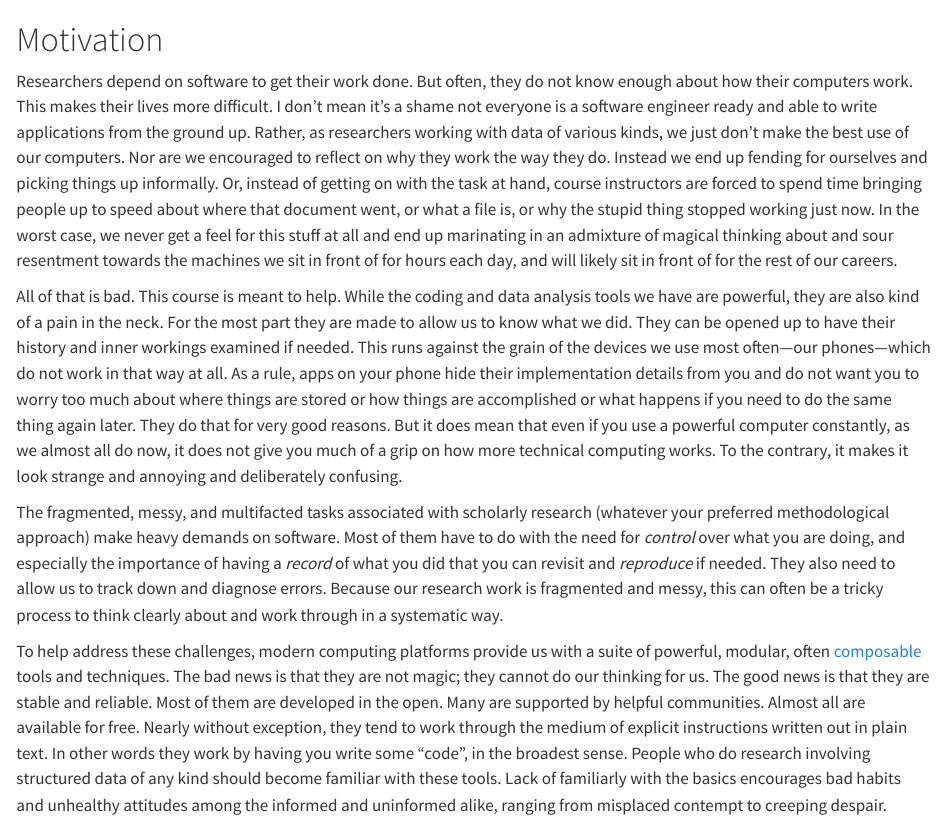
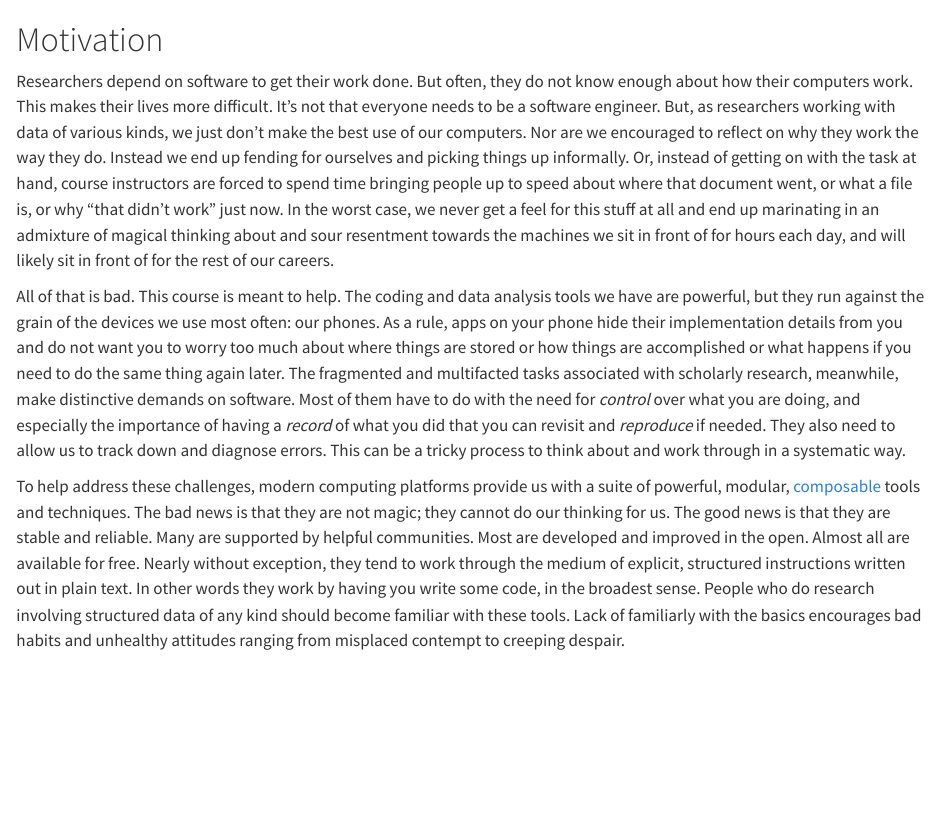
Before and after one commit to kjhealy/mptc, a Quarto document (_motivation.qmd): the page in a window 1100 px wide, from its top. Rendered offline with R 4.5, knitr and Pandoc in place of Quarto, with nearby package versions.

Commit message:
Shorten motiv; mention Slack

```diff
--- a/_motivation.qmd
+++ b/_motivation.qmd
@@ -1,9 +1,7 @@
 # Motivation
 
-Researchers depend on software to get their work done. But often, they do not know enough about how their computers work. This makes their lives more difficult. I don't mean it's a shame not everyone is a software engineer ready and able to write applications from the ground up. Rather, as researchers working with data of various kinds, we just don't make the best use of our computers. Nor are we encouraged to reflect on why they work the way they do. Instead we end up fending for ourselves and picking things up informally. Or, instead of getting on with the task at hand, course instructors are forced to spend time bringing people up to speed about where that document went, or what a file is, or why the stupid thing stopped working just now. In the worst case, we never get a feel for this stuff at all and end up marinating in an admixture of magical thinking about and sour resentment towards the machines we sit in front of for hours each day, and will likely sit in front of for the rest of our careers.
+Researchers depend on software to get their work done. But often, they do not know enough about how their computers work. This makes their lives more difficult. It's not that everyone needs to be a software engineer. But, as researchers working with data of various kinds, we just don't make the best use of our computers. Nor are we encouraged to reflect on why they work the way they do. Instead we end up fending for ourselves and picking things up informally. Or, instead of getting on with the task at hand, course instructors are forced to spend time bringing people up to speed about where that document went, or what a file is, or why "that didn't work" just now. In the worst case, we never get a feel for this stuff at all and end up marinating in an admixture of magical thinking about and sour resentment towards the machines we sit in front of for hours each day, and will likely sit in front of for the rest of our careers.
 
-All of that is bad. This course is meant to help. While the coding and data analysis tools we have are powerful, they are also kind of a pain in the neck. For the most part they are made to allow us to know what we did. They can be opened up to have their history and inner workings examined if needed. This  runs against the grain of the devices we use most often---our phones---which do not work in that way at all. As a rule, apps on your phone hide their implementation details from you and do not want you to worry too much about where things are stored or how things are accomplished or what happens if you need to do the same thing again later. They do that for very good reasons. But it does mean that even if you use a powerful computer constantly, as we almost all do now, it does not give you much of a grip on how more technical computing works. To the contrary, it makes it look strange and annoying and deliberately confusing.
+All of that is bad. This course is meant to help. The coding and data analysis tools we have are powerful, but they run against the grain of the devices we use most often: our phones. As a rule, apps on your phone hide their implementation details from you and do not want you to worry too much about where things are stored or how things are accomplished or what happens if you need to do the same thing again later. The fragmented and multifacted tasks associated with scholarly research, meanwhile, make distinctive demands on software. Most of them have to do with the need for *control* over what you are doing, and especially the importance of having a *record* of what you did that you can revisit and *reproduce* if needed. They also need to allow us to track down and diagnose errors. This can be a tricky process to think about and work through in a systematic way.
 
-The fragmented, messy, and multifacted tasks associated with scholarly research (whatever your preferred methodological approach) make heavy demands on software. Most of them have to do with the need for *control* over what you are doing, and especially the importance of having a *record* of what you did that you can revisit and *reproduce* if needed. They also need to allow us to track down and diagnose errors. Because our research work is fragmented and messy, this can often be a tricky process to think clearly about and work through in a systematic way.
-
-To help address these challenges, modern computing platforms provide us with a suite of powerful, modular, often [composable](https://en.wikipedia.org/wiki/Function_composition_(computer_science)) tools and techniques. The bad news is that they are not magic; they cannot do our thinking for us. The good news is that they are stable and reliable. Most of them are developed in the open. Many are supported by helpful communities. Almost all are available for free. Nearly without exception, they tend to work through the medium of explicit instructions written out in plain text. In other words they work by having you write some "code", in the broadest sense. People who do research involving structured data of any kind should become familiar with these tools. Lack of familiarly with the basics encourages bad habits and unhealthy attitudes among the informed and uninformed alike, ranging from misplaced contempt to creeping despair.
+To help address these challenges, modern computing platforms provide us with a suite of powerful, modular, [composable](https://en.wikipedia.org/wiki/Function_composition_(computer_science)) tools and techniques. The bad news is that they are not magic; they cannot do our thinking for us. The good news is that they are stable and reliable. Many are supported by helpful communities. Most are developed and improved in the open. Almost all are available for free. Nearly without exception, they tend to work through the medium of explicit, structured instructions written out in plain text. In other words they work by having you write some code, in the broadest sense. People who do research involving structured data of any kind should become familiar with these tools. Lack of familiarly with the basics encourages bad habits and unhealthy attitudes ranging from misplaced contempt to creeping despair.
```
Also changed, not shown: syllabus/index.qmd (+2 -2 lines).
